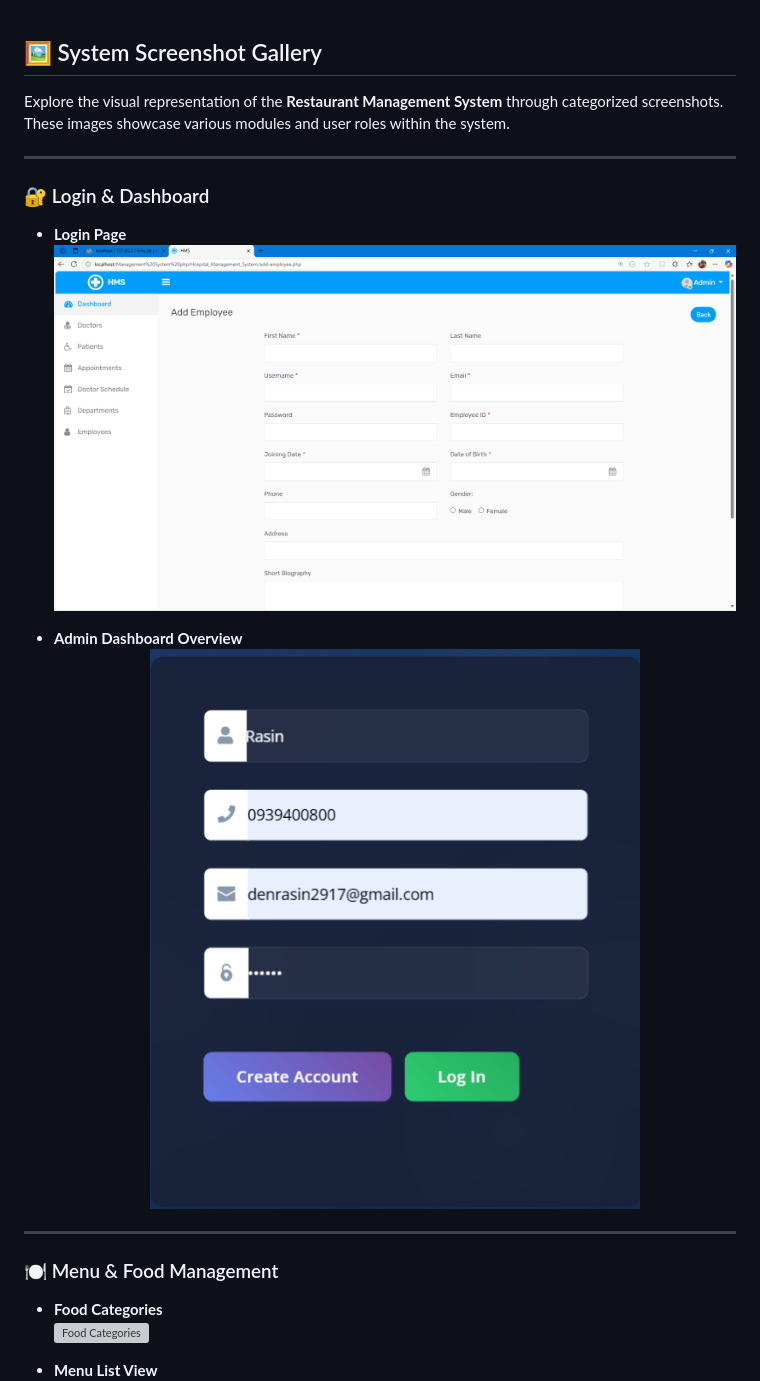
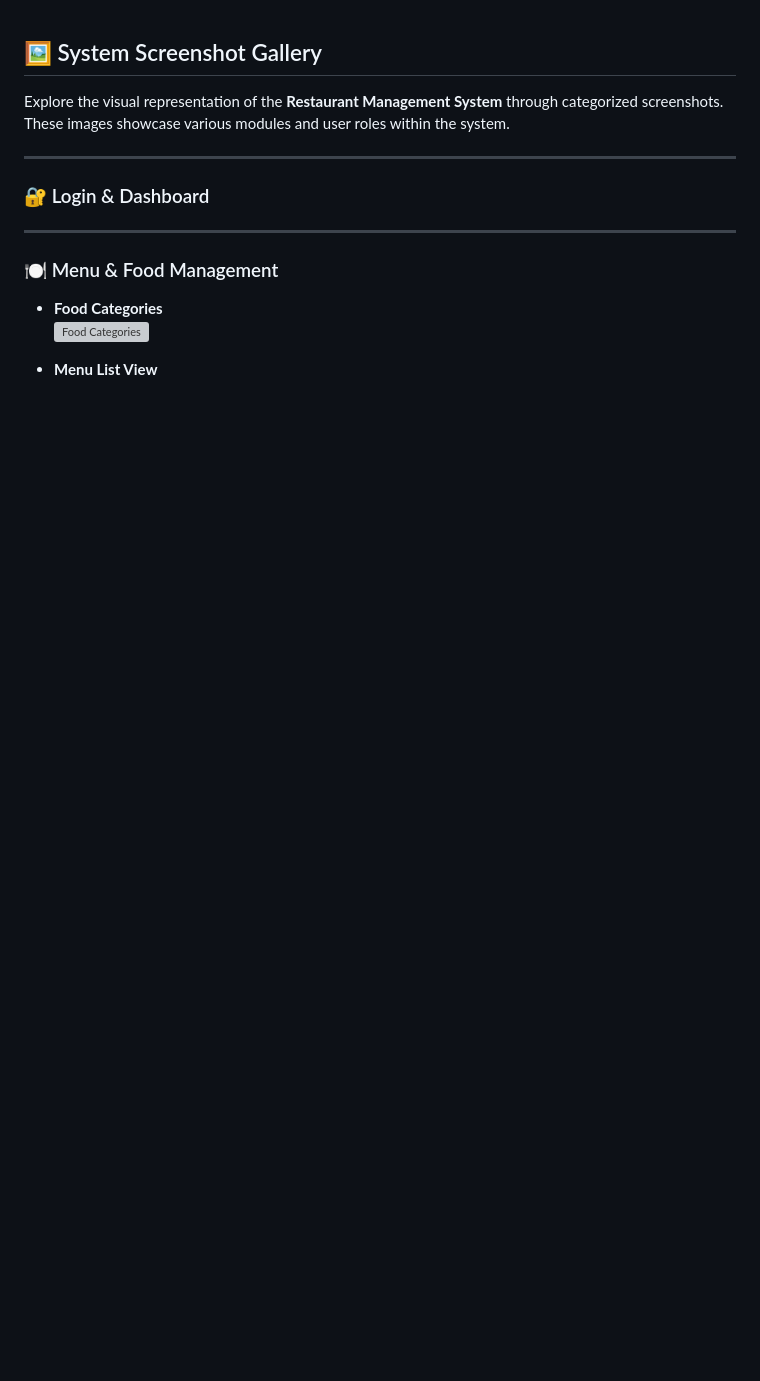
Before and after one commit to Din-Rasin/Restaurant-Management-System, a Markdown page: README.md, the part around the change. Drawn GitHub-style; blank space fills up the shorter version; grey boxes are pictures that could not be loaded.

```diff
--- a/README.md
+++ b/README.md
@@ -7,11 +7,6 @@ Explore the visual representation of the **Restaurant Management System** throug
 ---
 
 ### 🔐 Login & Dashboard
-
-* **Login Page** <br><img src="https://github.com/Din-Rasin/Restaurant-Management-System/blob/main/View%20Picture%20Demo%20Restaurant%20Management%20System/Screenshot%202025-05-21%20005755.png" alt="Login Page" width="100%">
-
-* **Admin Dashboard Overview** <br><img src="https://github.com/Din-Rasin/Restaurant-Management-System/blob/main/View%20Picture%20Demo%20Restaurant%20Management%20System/Screenshot%202025-05-21%20015834.png" alt="Dashboard" width="100%">
-
 ---
 
 ### 🍽️ Menu & Food Management
```
